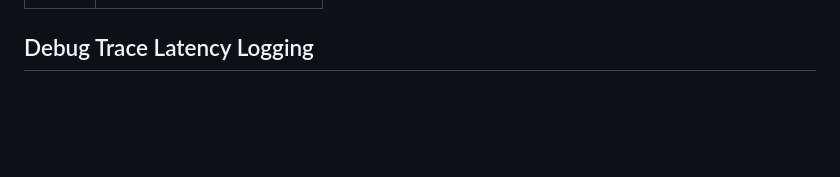
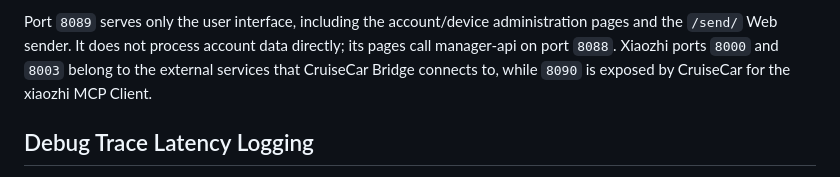
Before and after one commit to java007hf/cruiseCar, a Markdown page: README.md, the part around one of its changes. Rendered like a GitHub page; blank space fills up the shorter version.

Commit message:
docs: add service architecture diagram

```diff
--- a/README.md
+++ b/README.md
@@ -107,3 +150,4 @@ Default ports:
+Port `8089` serves only the user interface, including the account/device administration pages and the `/send/` Web sender. It does not process account data directly; its pages call manager-api on port `8088`. Xiaozhi ports `8000` and `8003` belong to the external services that CruiseCar Bridge connects to, while `8090` is exposed by CruiseCar for the xiaozhi MCP Client.
 
 ## Debug Trace Latency Logging
 
```
Also changed, not shown: other parts of README.md (+44 -1 lines), README.zh-CN.md (+45 -1 lines).
